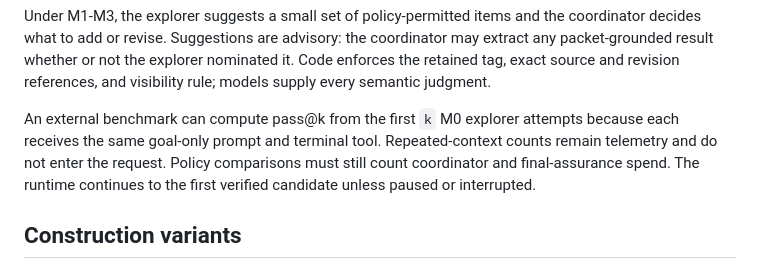
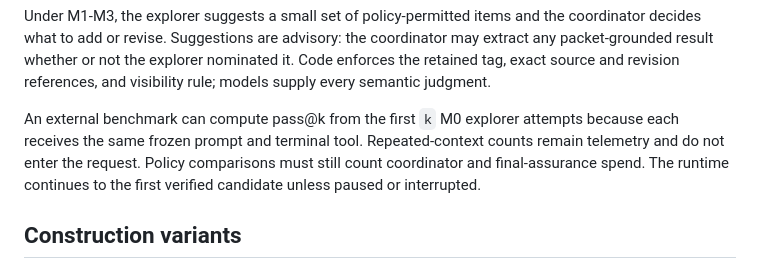
Before and after one commit to chaoxu/elenx, a Markdown page: docs/hypotheses.md, the part around the change. Rendered like a GitHub page.

Commit message:
State M0 pass@k over frozen prompts
Under exploration-v12 an M0 arm may carry frozen guidance, so the pass@k
justification is prompt identity, not goal-only content.

Co-Authored-By: Claude Fable 5 <noreply@anthropic.com>
Claude-Session: https://claude.ai/code/session_017mknn8kkZtHFTqW5jBzzfQ

```diff
--- a/docs/hypotheses.md
+++ b/docs/hypotheses.md
@@ -25,7 +25,7 @@ Positive and negative are steering tags. Positive presentation offers material t
 
 Under M1-M3, the explorer suggests a small set of policy-permitted items and the coordinator decides what to add or revise. Suggestions are advisory: the coordinator may extract any packet-grounded result whether or not the explorer nominated it. Code enforces the retained tag, exact source and revision references, and visibility rule; models supply every semantic judgment.
 
-An external benchmark can compute pass@k from the first `k` M0 explorer attempts because each receives the same goal-only prompt and terminal tool. Repeated-context counts remain telemetry and do not enter the request. Policy comparisons must still count coordinator and final-assurance spend. The runtime continues to the first verified candidate unless paused or interrupted.
+An external benchmark can compute pass@k from the first `k` M0 explorer attempts because each receives the same frozen prompt and terminal tool. Repeated-context counts remain telemetry and do not enter the request. Policy comparisons must still count coordinator and final-assurance spend. The runtime continues to the first verified candidate unless paused or interrupted.
 
 ## Construction variants
 
```
